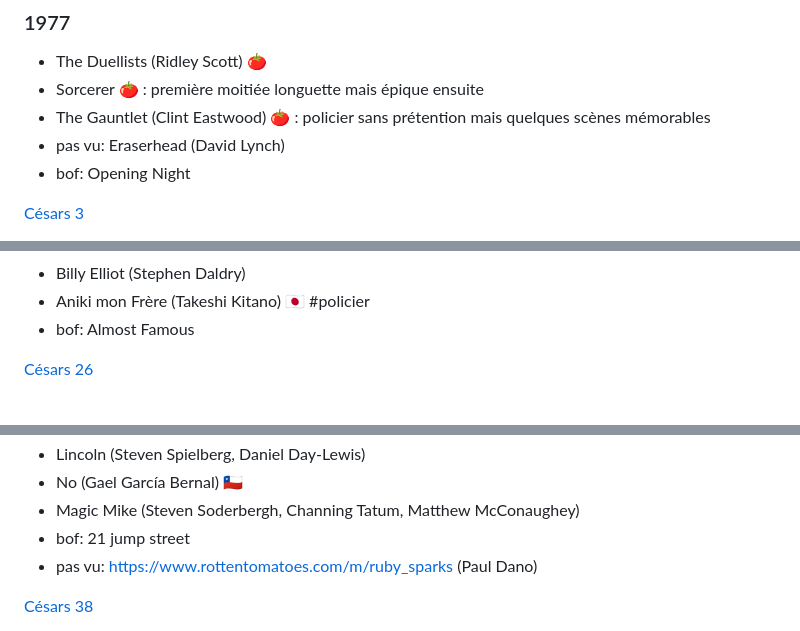
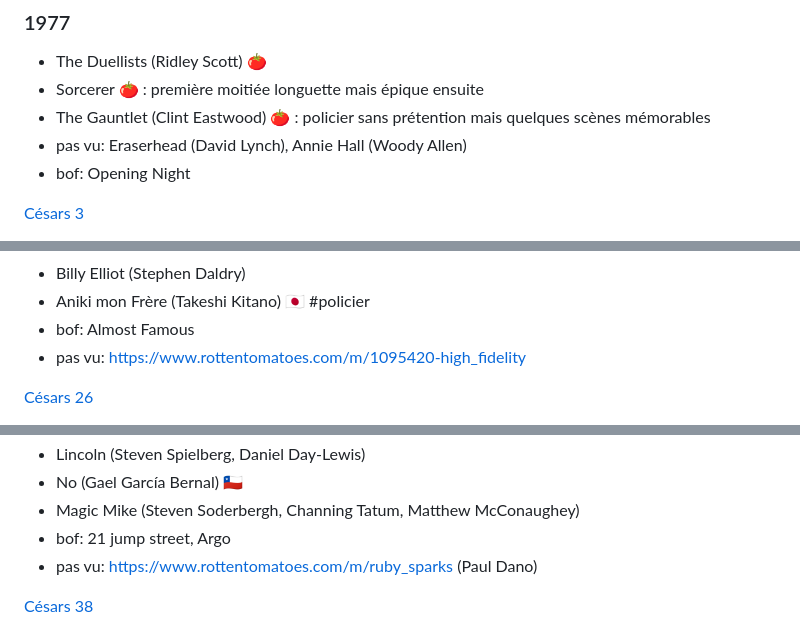
Before and after one commit to vmarquet/movies, a Markdown page: README.md, 3 parts joined by grey strips. Rendered like a GitHub page.

```diff
--- a/README.md
+++ b/README.md
@@ -454,7 +454,7 @@ Français:
 * The Duellists (Ridley Scott) [🍅](https://www.rottentomatoes.com/m/duellists)
 * Sorcerer [🍅](https://www.rottentomatoes.com/m/1019441-sorcerer) : première moitiée longuette mais épique ensuite
 * The Gauntlet (Clint Eastwood) [🍅](https://www.rottentomatoes.com/m/gauntlet) : policier sans prétention mais quelques scènes mémorables
-* pas vu: Eraserhead (David Lynch)
+* pas vu: Eraserhead (David Lynch), Annie Hall (Woody Allen)
 * bof: Opening Night
 
 [Césars 3](https://fr.wikipedia.org/wiki/3e_c%C3%A9r%C3%A9monie_des_C%C3%A9sar)
@@ -922,6 +922,7 @@ Français:
 * Billy Elliot (Stephen Daldry)
 * Aniki mon Frère (Takeshi Kitano) 🇯🇵 #policier
 * bof: Almost Famous
+* pas vu: https://www.rottentomatoes.com/m/1095420-high_fidelity
 
 [Césars 26](https://fr.wikipedia.org/wiki/26e_c%C3%A9r%C3%A9monie_des_C%C3%A9sar#C%C3%A9sar_du_meilleur_film)
 
@@ -1289,7 +1291,7 @@ Français:
 * Lincoln (Steven Spielberg, Daniel Day-Lewis)
 * No (Gael García Bernal) 🇨🇱
 * Magic Mike (Steven Soderbergh, Channing Tatum, Matthew McConaughey)
-* bof: 21 jump street
+* bof: 21 jump street, Argo
 * pas vu: https://www.rottentomatoes.com/m/ruby_sparks (Paul Dano)
 
 [Césars 38](https://fr.wikipedia.org/wiki/38e_c%C3%A9r%C3%A9monie_des_C%C3%A9sar#Meilleur_film)
```
Also changed, not shown: other parts of README.md (+5 -4 lines), watchlist.md (+2 -0 lines).
